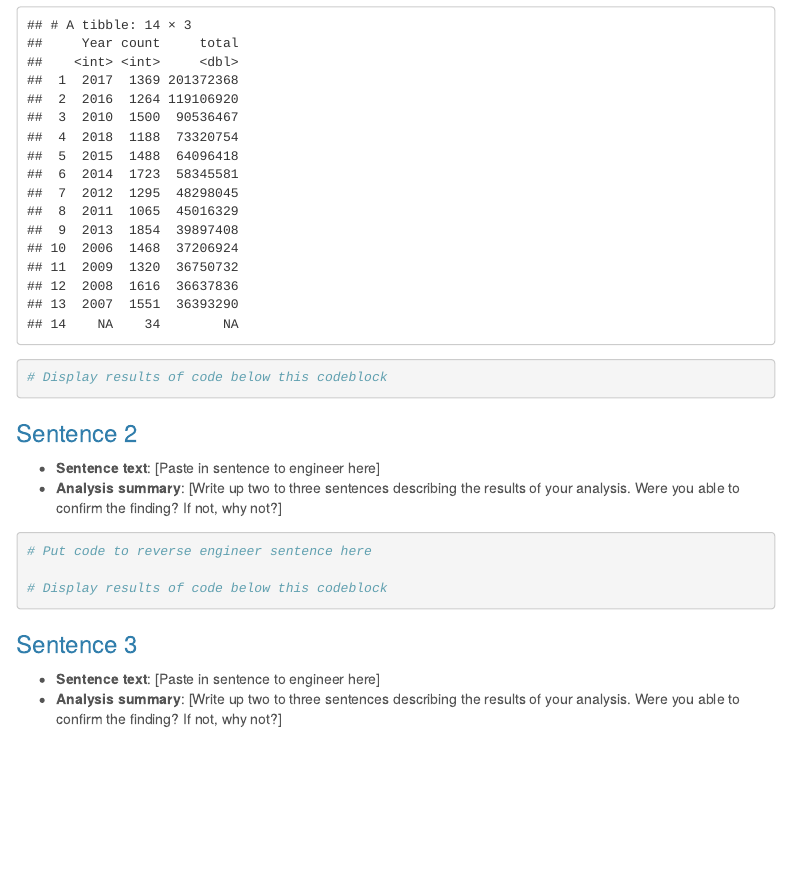
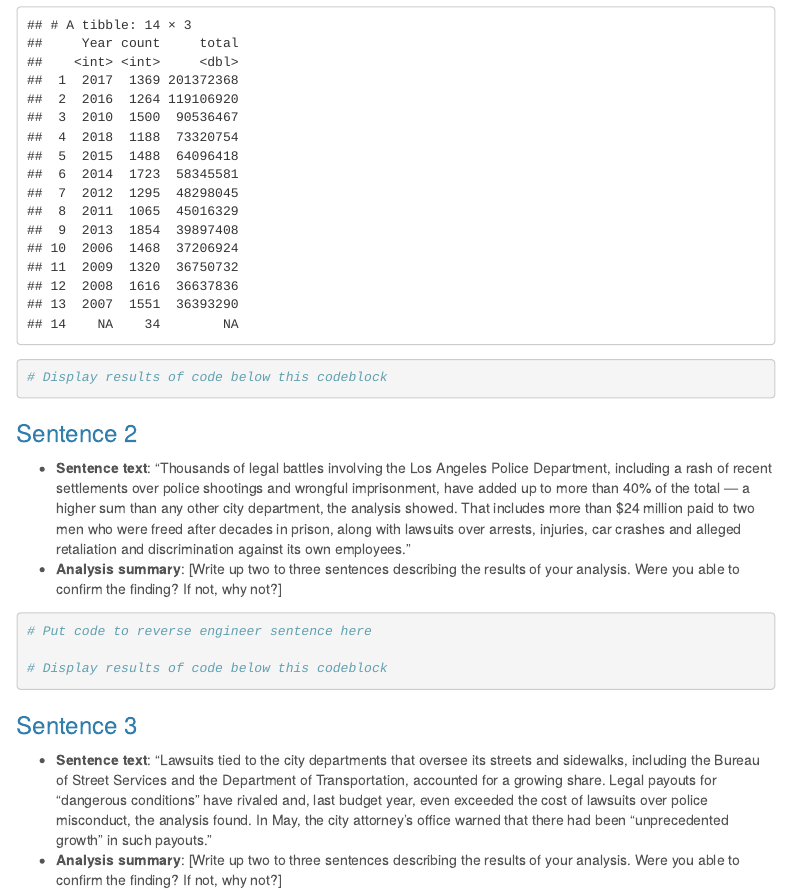
Before and after one commit to DevonMilley/jour472_project, an R Markdown document (reverse_engineering.rmd): the page in a window 1100 px wide, from 1270 px down. Rendered offline with R 4.5, knitr and Pandoc, with nearby package versions; menus at the side of the page are left out.

Commit message:
added the next two sentences

````diff
--- a/reverse_engineering.rmd
+++ b/reverse_engineering.rmd
@@ -86,7 +86,7 @@
 
 ### Sentence 2
 
-* **Sentence text**: [Paste in sentence to engineer here]
+* **Sentence text**: “Thousands of legal battles involving the Los Angeles Police Department, including a rash of recent settlements over police shootings and wrongful imprisonment, have added up to more than 40% of the total — a higher sum than any other city department, the analysis showed. That includes more than $24 million paid to two men who were freed after decades in prison, along with lawsuits over arrests, injuries, car crashes and alleged retaliation and discrimination against its own employees.”
 * **Analysis summary**: [Write up two to three sentences describing the results of your analysis.  Were you able to confirm the finding? If not, why not?]
 
 ```{r}
@@ -98,7 +98,7 @@
 
 ### Sentence 3
 
-* **Sentence text**: [Paste in sentence to engineer here]
+* **Sentence text**: “Lawsuits tied to the city departments that oversee its streets and sidewalks, including the Bureau of Street Services and the Department of Transportation, accounted for a growing share. Legal payouts for “dangerous conditions” have rivaled and, last budget year, even exceeded the cost of lawsuits over police misconduct, the analysis found. In May, the city attorney’s office warned that there had been “unprecedented growth” in such payouts.”
 * **Analysis summary**: [Write up two to three sentences describing the results of your analysis.  Were you able to confirm the finding? If not, why not?]
 
 ```{r}
````
